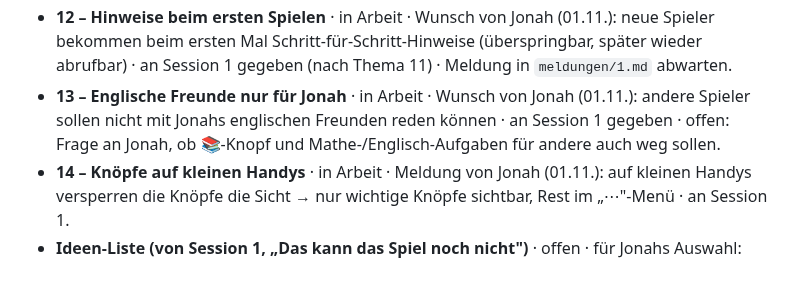
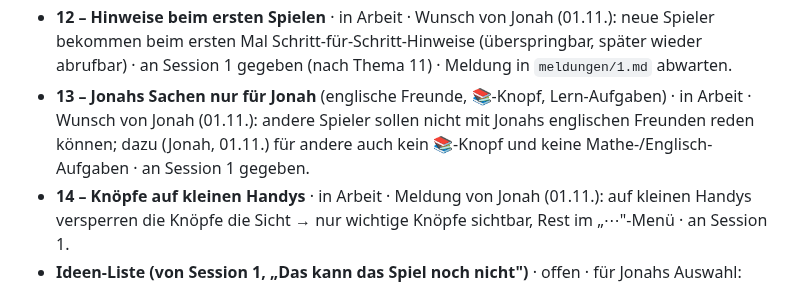
Before and after one commit to cj-prog/Jonah-Minecraft-, a Markdown page: THEMEN.md, the part around the change. Drawn GitHub-style.

Commit message:
Register: Thema 13 erweitert
Co-Authored-By: Claude Opus 5.5 <noreply@anthropic.com>
Claude-Session: https://claude.ai/code/session_01J8Ww7nwXLTSSsk88A7M4mx

```diff
--- a/THEMEN.md
+++ b/THEMEN.md
@@ -102,9 +102,9 @@ Nur weitere Tools und Dienste (Budget 5 € pro Tag). Claude-Sessions zählen ni
 - **12 – Hinweise beim ersten Spielen** · in Arbeit · Wunsch von Jonah (01.11.): neue Spieler
   bekommen beim ersten Mal Schritt-für-Schritt-Hinweise (überspringbar, später wieder abrufbar)
   · an Session 1 gegeben (nach Thema 11) · Meldung in `meldungen/1.md` abwarten.
-- **13 – Englische Freunde nur für Jonah** · in Arbeit · Wunsch von Jonah (01.11.): andere Spieler
-  sollen nicht mit Jonahs englischen Freunden reden können · an Session 1 gegeben · offen: Frage
-  an Jonah, ob 📚-Knopf und Mathe-/Englisch-Aufgaben für andere auch weg sollen.
+- **13 – Jonahs Sachen nur für Jonah** (englische Freunde, 📚-Knopf, Lern-Aufgaben) · in Arbeit · Wunsch von Jonah (01.11.): andere Spieler
+  sollen nicht mit Jonahs englischen Freunden reden können; dazu (Jonah, 01.11.) für andere auch
+  kein 📚-Knopf und keine Mathe-/Englisch-Aufgaben · an Session 1 gegeben.
 - **14 – Knöpfe auf kleinen Handys** · in Arbeit · Meldung von Jonah (01.11.): auf kleinen Handys
   versperren die Knöpfe die Sicht → nur wichtige Knöpfe sichtbar, Rest im „⋯"-Menü · an Session 1.
 - **Ideen-Liste (von Session 1, „Das kann das Spiel noch nicht")** · offen · für Jonahs Auswahl:
```
